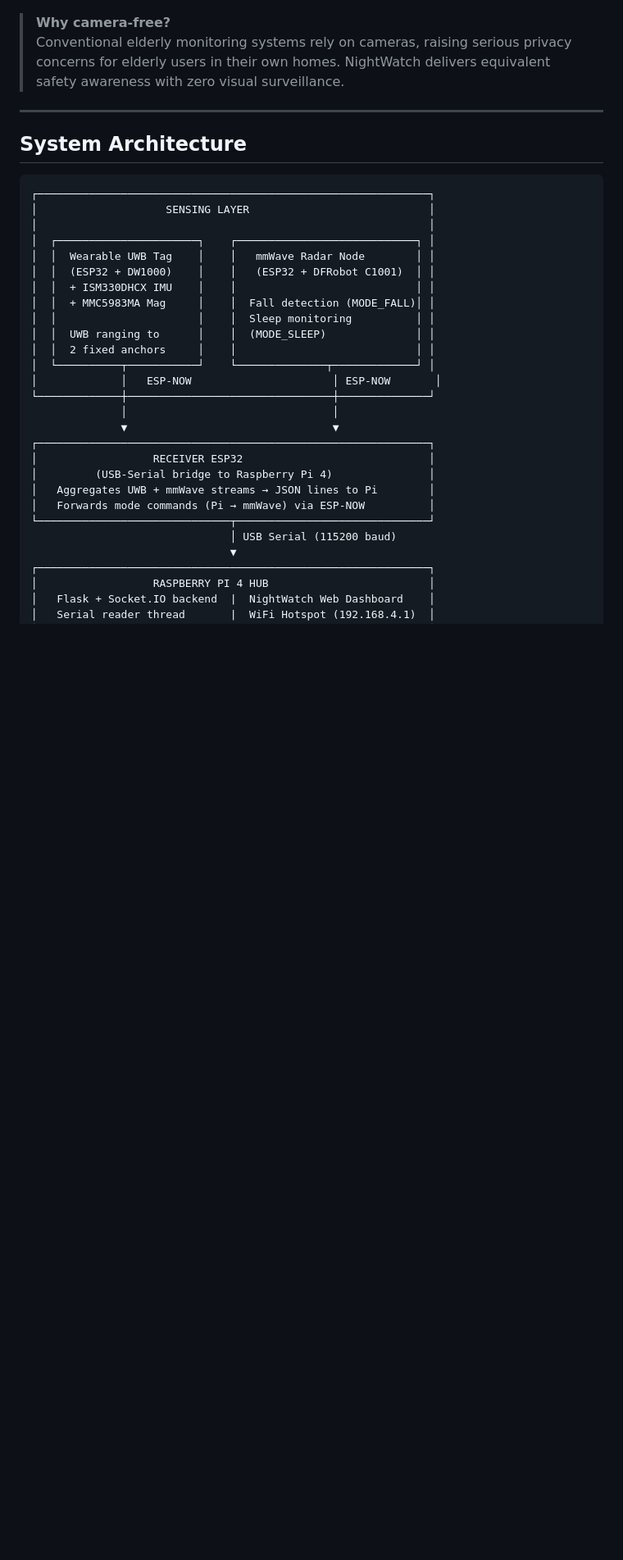
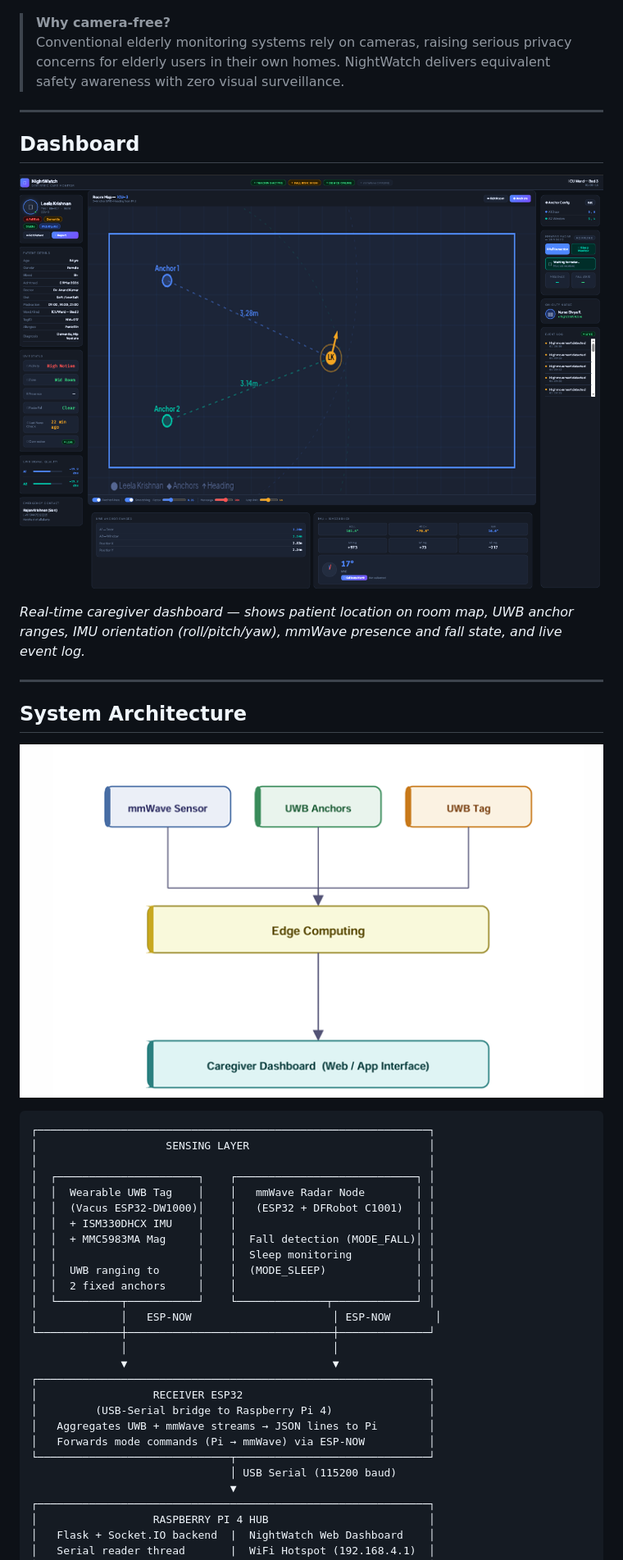
Before and after one commit to Abhijithuprabhu/NightWatch, a Markdown page: README.md, the part around one of its changes. Shown at 82% size. Rendered like a GitHub page; blank space fills up the shorter version.

````diff
--- a/README.md
+++ b/README.md
@@ -12,7 +11,17 @@ The system combines **UWB-based indoor localization**, **60 GHz mmWave radar sen
 
 ---
 
+## Dashboard
+
+![NightWatch Dashboard](hardware/images/dashboard_screenshot.png)
+
+*Real-time caregiver dashboard — shows patient location on room map, UWB anchor ranges, IMU orientation (roll/pitch/yaw), mmWave presence and fall state, and live event log.*
+
+---
+
 ## System Architecture
+
+![System Overview](hardware/images/system_overview.png)
 
 ```
 ┌─────────────────────────────────────────────────────────────┐
@@ -20,7 +29,7 @@ The system combines **UWB-based indoor localization**, **60 GHz mmWave radar sen
 │                                                             │
 │  ┌──────────────────────┐    ┌────────────────────────────┐ │
 │  │  Wearable UWB Tag    │    │   mmWave Radar Node        │ │
-│  │  (ESP32 + DW1000)    │    │   (ESP32 + DFRobot C1001)  │ │
+│  │  (Vacus ESP32-DW1000)│    │   (ESP32 + DFRobot C1001)  │ │
 │  │  + ISM330DHCX IMU    │    │                            │ │
 │  │  + MMC5983MA Mag     │    │  Fall detection (MODE_FALL)│ │
 │  │                      │    │  Sleep monitoring          │ │
````
Also changed, not shown: other parts of README.md (+46 -23 lines).
